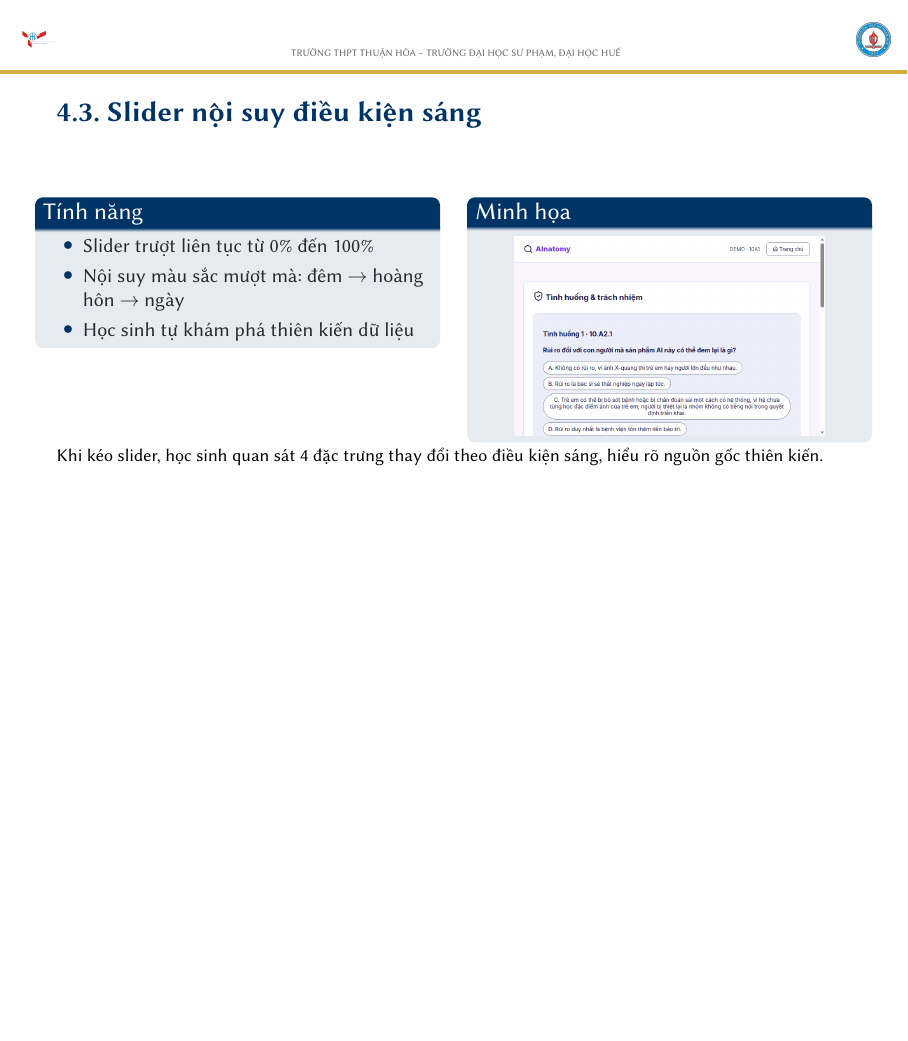
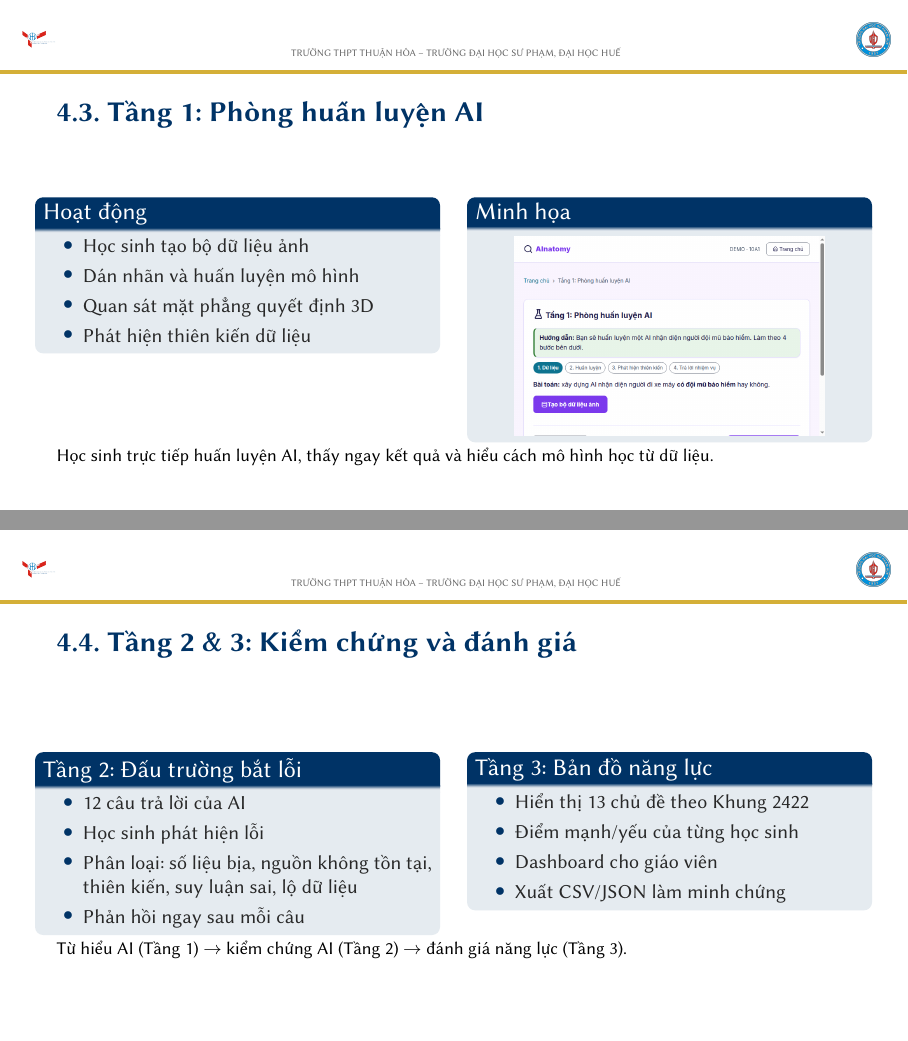
Before and after one commit to mxuanvan02/ainatomy, LaTeX slides (deliverables/slide/slide_bao_cao_san_pham.tex): page 11 of 17 before the commit and pages 11 and 12 of 19 after it, the two joined at a grey line, the shorter picture padded with empty space. Compiled offline with XeLaTeX.

Commit message:
Thêm slide minh họa giao diện Tầng 1, 2, 3
- Slide 4.3: Tầng 1 - Phòng huấn luyện AI với screenshot
- Slide 4.4: Tầng 2 & 3 - Kiểm chứng và đánh giá
- Đánh số lại slide 4.5, 4.6
- Tổng: 19 trang

```diff
--- a/deliverables/slide/slide_bao_cao_san_pham.tex
+++ b/deliverables/slide/slide_bao_cao_san_pham.tex
@@ -375,7 +375,54 @@
     {\small Giao diện trực quan, dễ sử dụng. Học sinh có thể điều hướng qua các tầng và trạm.}
 \end{frame}
 
-\begin{frame}{4.3. Slider nội suy điều kiện sáng}
+\begin{frame}{4.3. Tầng 1: Phòng huấn luyện AI}
+    \begin{columns}[t]
+        \column{0.49\textwidth}
+        \begin{block}{Hoạt động}
+            \begin{itemize}
+                \item Học sinh tạo bộ dữ liệu ảnh
+                \item Dán nhãn và huấn luyện mô hình
+                \item Quan sát mặt phẳng quyết định 3D
+                \item Phát hiện thiên kiến dữ liệu
+            \end{itemize}
+        \end{block}
+        \column{0.49\textwidth}
+        \begin{block}{Minh họa}
+            \begin{center}
+                \includegraphics[height=3.5cm, keepaspectratio]{assets/tang-1.png}
+            \end{center}
+        \end{block}
+    \end{columns}
+    \vspace{0.3em}
+    {\small Học sinh trực tiếp huấn luyện AI, thấy ngay kết quả và hiểu cách mô hình học từ dữ liệu.}
+\end{frame}
+
+\begin{frame}{4.4. Tầng 2 \& 3: Kiểm chứng và đánh giá}
+    \begin{columns}[t]
+        \column{0.49\textwidth}
+        \begin{block}{Tầng 2: Đấu trường bắt lỗi}
+            \begin{itemize}
+                \item 12 câu trả lời của AI
+                \item Học sinh phát hiện lỗi
+                \item Phân loại: số liệu bịa, nguồn không tồn tại, thiên kiến, suy luận sai, lộ dữ liệu
+                \item Phản hồi ngay sau mỗi câu
+            \end{itemize}
+        \end{block}
+        \column{0.49\textwidth}
+        \begin{block}{Tầng 3: Bản đồ năng lực}
+            \begin{itemize}
+                \item Hiển thị 13 chủ đề theo Khung 2422
+                \item Điểm mạnh/yếu của từng học sinh
+                \item Dashboard cho giáo viên
+                \item Xuất CSV/JSON làm minh chứng
+            \end{itemize}
+        \end{block}
+    \end{columns}
+    \vspace{0.3em}
+    {\small Từ hiểu AI (Tầng 1) $\rightarrow$ kiểm chứng AI (Tầng 2) $\rightarrow$ đánh giá năng lực (Tầng 3).}
+\end{frame}
+
+\begin{frame}{4.5. Slider nội suy điều kiện sáng}
     \begin{columns}[t]
         \column{0.49\textwidth}
         \begin{block}{Tính năng}
```
Also changed, not shown: deliverables/slide/assets/00-trang-chu.png (added), deliverables/slide/assets/tang-1.png (added), deliverables/slide/slide_bao_cao_san_pham.pdf, deliverables/slide/slide_bao_cao_san_pham.tex (2 more changed lines).
